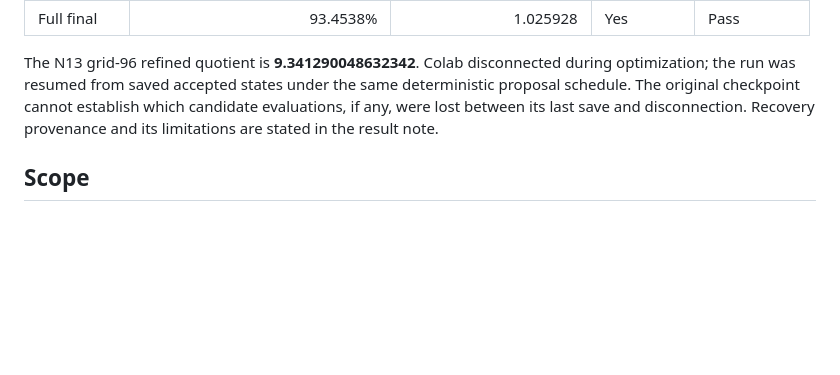
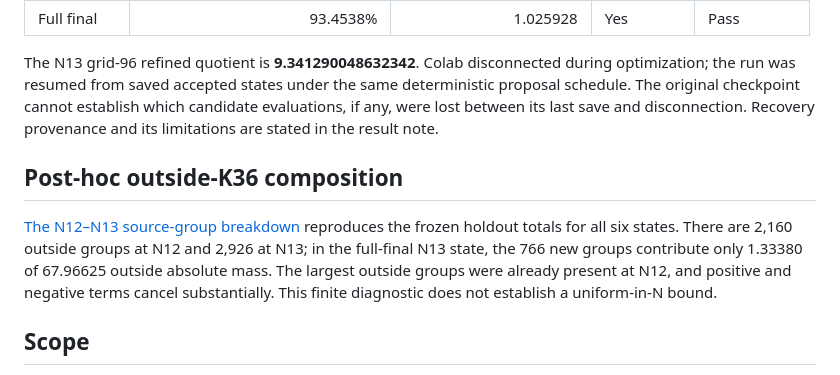
Before and after one commit to reggaesharkk/Reggae-shark-universe-, a Markdown page: papers/navier-stokes/CURRENT_STATUS_2026_09_26.md, the part around the change. GitHub-like rendering; blank space fills up the shorter version.

Commit message:
Add post-hoc K36 composition to status

```diff
--- a/papers/navier-stokes/CURRENT_STATUS_2026_09_26.md
+++ b/papers/navier-stokes/CURRENT_STATUS_2026_09_26.md
@@ -31,6 +31,10 @@ The fixed-phase, grid-96 refined quotient at N12 is **8.692984814467122**. The p
 
 The N13 grid-96 refined quotient is **9.341290048632342**. Colab disconnected during optimization; the run was resumed from saved accepted states under the same deterministic proposal schedule. The original checkpoint cannot establish which candidate evaluations, if any, were lost between its last save and disconnection. Recovery provenance and its limitations are stated in the result note.
 
+## Post-hoc outside-K36 composition
+
+[The N12–N13 source-group breakdown](WP16_036_OUTSIDE_K36_N12_N13_POSTHOC_2026_09_26.md) reproduces the frozen holdout totals for all six states. There are 2,160 outside groups at N12 and 2,926 at N13; in the full-final N13 state, the 766 new groups contribute only 1.33380 of 67.96625 outside absolute mass. The largest outside groups were already present at N12, and positive and negative terms cancel substantially. This finite diagnostic does not establish a uniform-in-N bound.
+
 ## Scope
 
 These are two successful out-of-sample **finite-cutoff** transfer tests of a coalition selected at N11. It does not establish an all-N phase law, a cutoff-uniform estimate, a continuum result, finite-time blowup, or arbitrary-data global regularity. The historical [25 September status](CURRENT_STATUS_2026_09_25.md) remains available unchanged.
```
